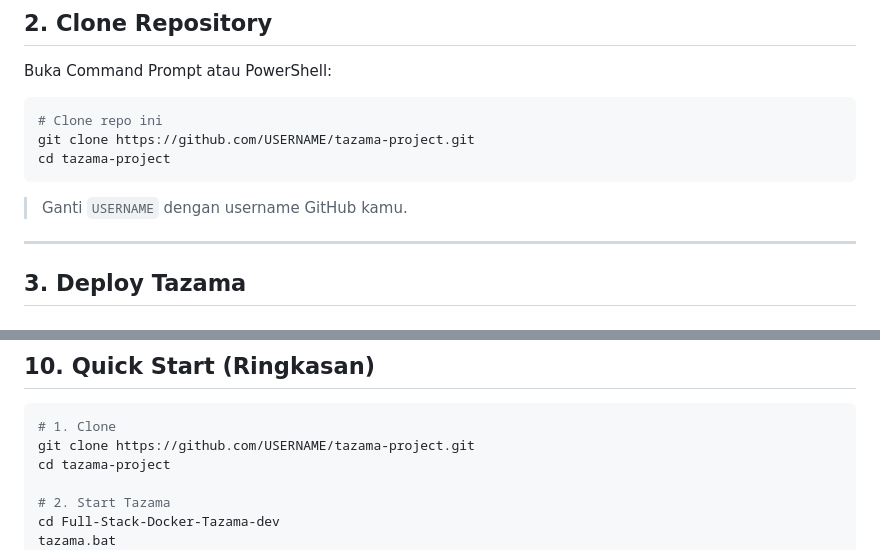
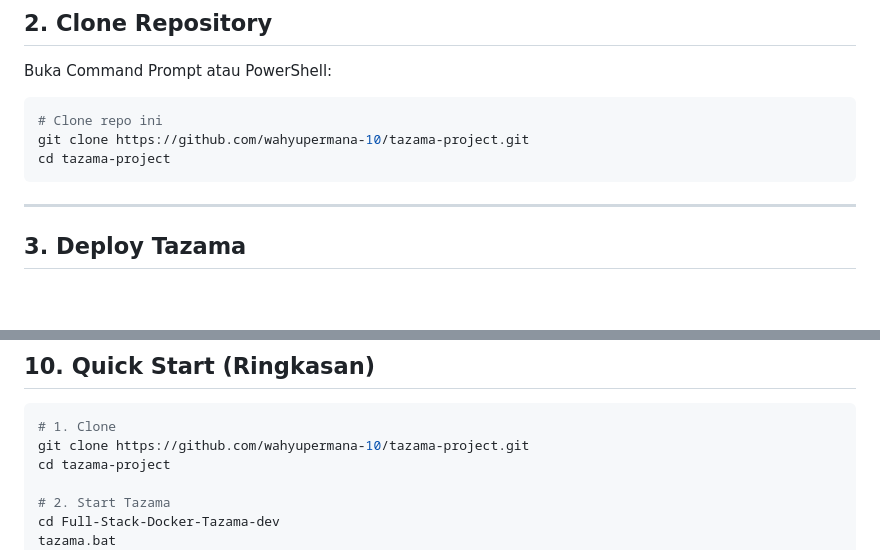
Before and after one commit to wahyupermana-10/tazama-project, a Markdown page: SETUP-WINDOWS.md, 2 parts joined by grey strips. Drawn GitHub-style; blank space fills up the shorter version.

Commit message:
fix: update repo URL in SETUP-WINDOWS.md

````diff
--- a/SETUP-WINDOWS.md
+++ b/SETUP-WINDOWS.md
@@ -44,11 +44,9 @@ Buka Command Prompt atau PowerShell:
 
 ```powershell
 # Clone repo ini
-git clone https://github.com/USERNAME/tazama-project.git
+git clone https://github.com/wahyupermana-10/tazama-project.git
 cd tazama-project
 ```
-
-> Ganti `USERNAME` dengan username GitHub kamu.
 
 ---
 
@@ -316,7 +314,7 @@ docker system prune -a
 
 ```powershell
 # 1. Clone
-git clone https://github.com/USERNAME/tazama-project.git
+git clone https://github.com/wahyupermana-10/tazama-project.git
 cd tazama-project
 
 # 2. Start Tazama
````
